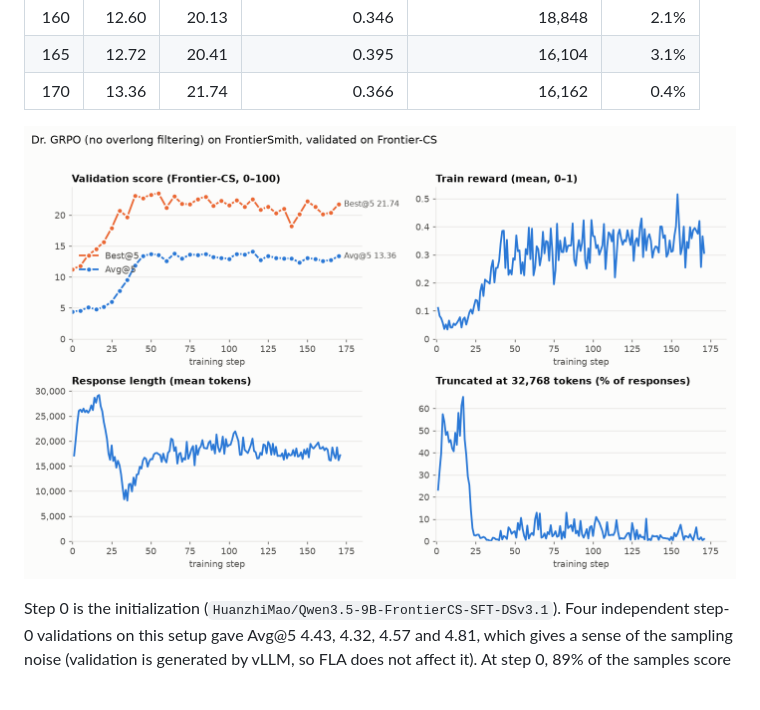
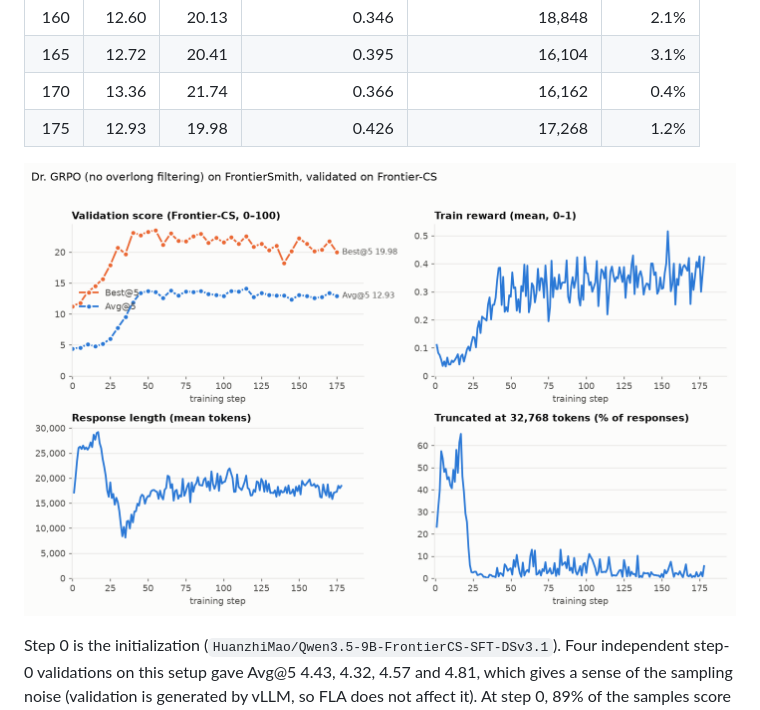
Before and after one commit to EasyPPO/EasyPPO, a Markdown page: results/frontiercs_dr_grpo/README.md, the part around one of its changes. GitHub-like rendering; pictures changed too: results/frontiercs_dr_grpo/curves.png; blank space fills up the shorter version.

Commit message:
results: Dr. GRPO validation through step 178

```diff
--- a/results/frontiercs_dr_grpo/README.md
+++ b/results/frontiercs_dr_grpo/README.md
@@ -83,6 +83,7 @@ bootstrap estimate and comes out lower; it is kept in `val_curve.csv` as `verl_b
 | 160 | 12.60 | 20.13 | 0.346 | 18,848 | 2.1% |
 | 165 | 12.72 | 20.41 | 0.395 | 16,104 | 3.1% |
 | 170 | 13.36 | 21.74 | 0.366 | 16,162 | 0.4% |
+| 175 | 12.93 | 19.98 | 0.426 | 17,268 | 1.2% |
 <!-- results:end -->
 
 ![Validation and training curves](curves.png)
```
Also changed, not shown: other parts of results/frontiercs_dr_grpo/README.md (+1 -1 lines), 3 other files.
